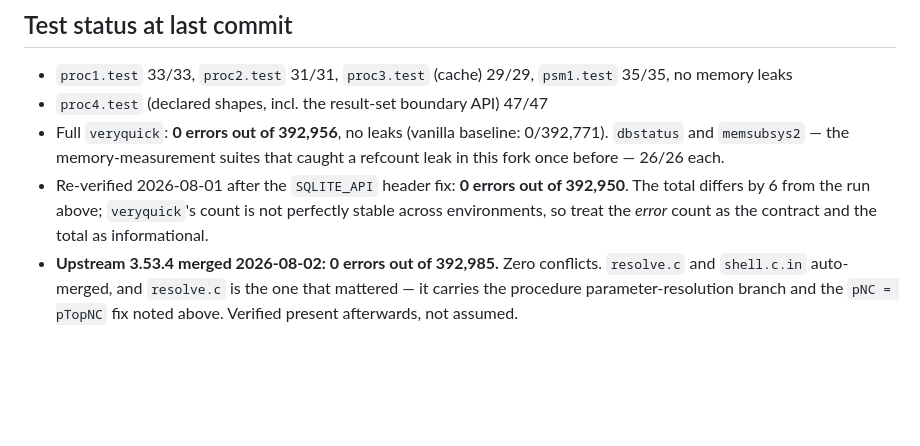
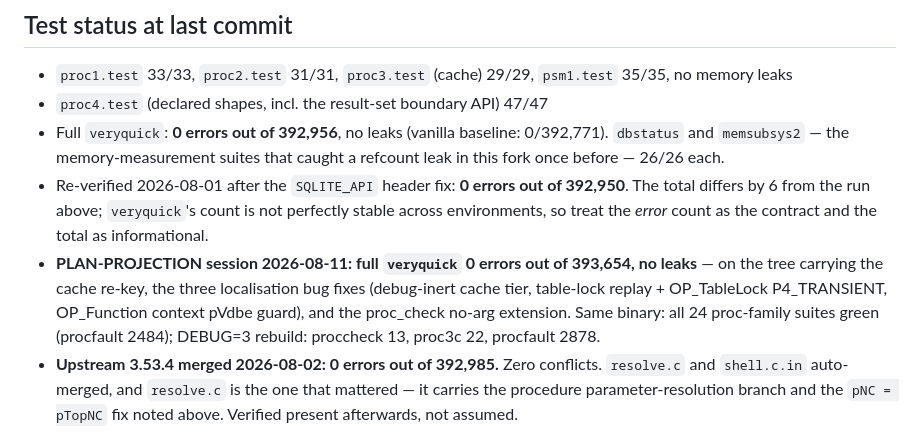
Before and after one commit to torial/sprocket, a Markdown page: README-PROCS.md, the part around the change. Drawn GitHub-style; blank space fills up the shorter version.

Commit message:
Record the campaign-close veryquick: 0 errors out of 393,654, no leaks
Full suite on the final tree -- cache re-key, the three localisation bug
fixes, and the proc_check extension all aboard.  Same binary passed all
24 proc-family suites; the DEBUG=3 rebuild passed proccheck 13, proc3c
22, procfault 2878.

Co-Authored-By: Claude Fable 5 <noreply@anthropic.com>

```diff
--- a/README-PROCS.md
+++ b/README-PROCS.md
@@ -574,6 +574,13 @@ the makefiles invoke freshly built tools by bare name.
   392,950**. The total differs by 6 from the run above; `veryquick`'s count is
   not perfectly stable across environments, so treat the *error* count as the
   contract and the total as informational.
+- **PLAN-PROJECTION session 2026-08-11: full `veryquick` 0 errors out of
+  393,654, no leaks** — on the tree carrying the cache re-key, the three
+  localisation bug fixes (debug-inert cache tier, table-lock replay +
+  OP_TableLock P4_TRANSIENT, OP_Function context pVdbe guard), and the
+  proc_check no-arg extension.  Same binary: all 24 proc-family suites
+  green (procfault 2484); DEBUG=3 rebuild: proccheck 13, proc3c 22,
+  procfault 2878.
 - **Upstream 3.53.4 merged 2026-08-02: 0 errors out of 392,985.** Zero
   conflicts. `resolve.c` and `shell.c.in` auto-merged, and `resolve.c` is the
   one that mattered — it carries the procedure parameter-resolution branch and
```
